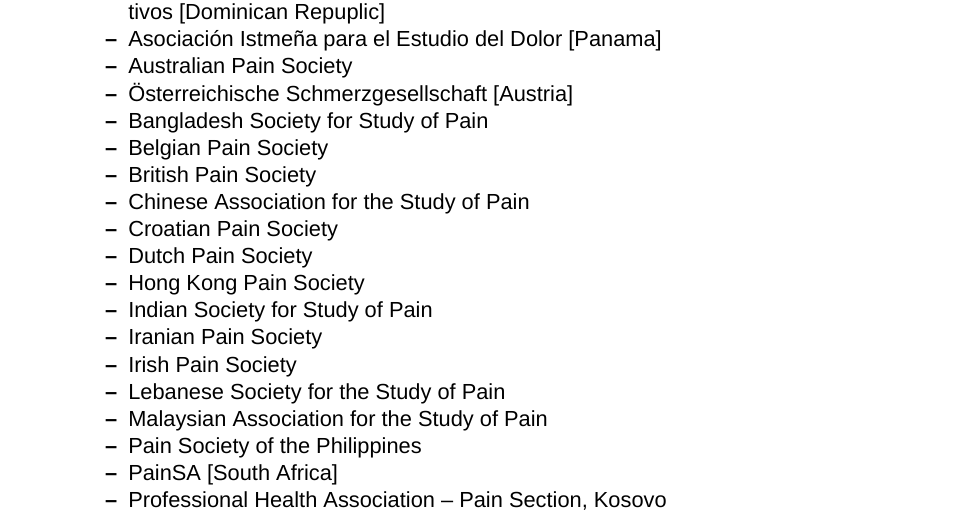
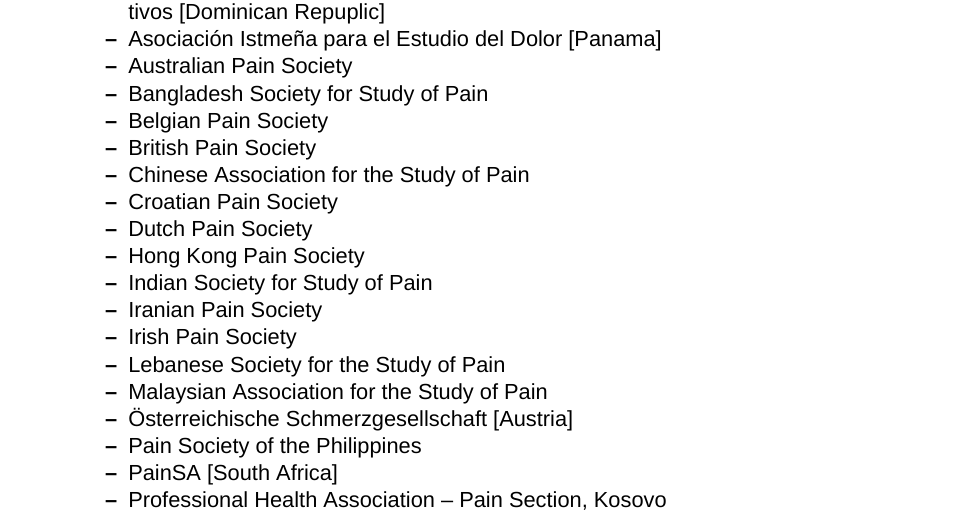
Before and after one commit to kamermanpr/WHO-EML-application-2016, an R Markdown document (application.Rmd): part of page 5 of 40, cut so that both start at the same text. Rendered offline with R 4.5, knitr and Pandoc, then LaTeX, with nearby package versions; some code elsewhere in the file could not run offline; a font, style sheet, LaTeX package, included part or bibliography that could not be used is replaced or left out.

Commit message:
Formatted list of IASP Chapters

```diff
--- a/application.Rmd
+++ b/application.Rmd
@@ -72,7 +72,6 @@
     y Cuidados Paliativos [Dominican Repuplic]
     - Asociación Istmeña para el Estudio del Dolor [Panama]
     - Australian Pain Society
-    - Österreichische Schmerzgesellschaft [Austria]
     - Bangladesh Society for Study of Pain
     - Belgian Pain Society
     - British Pain Society
@@ -85,6 +84,7 @@
     - Irish Pain Society
     - Lebanese Society for the Study of Pain
     - Malaysian Association for the Study of Pain
+    - Österreichische Schmerzgesellschaft [Austria]
     - Pain Society of the Philippines
     - PainSA [South Africa]
     - Professional Health Association – Pain Section, Kosovo
```
